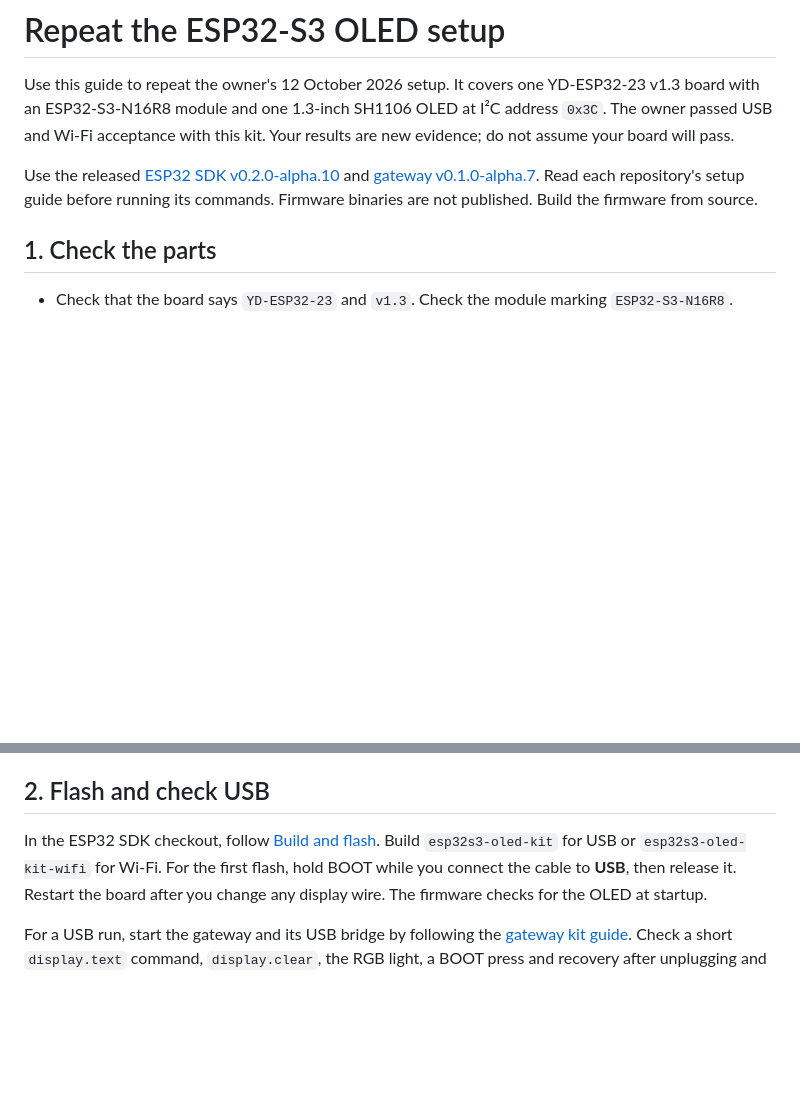
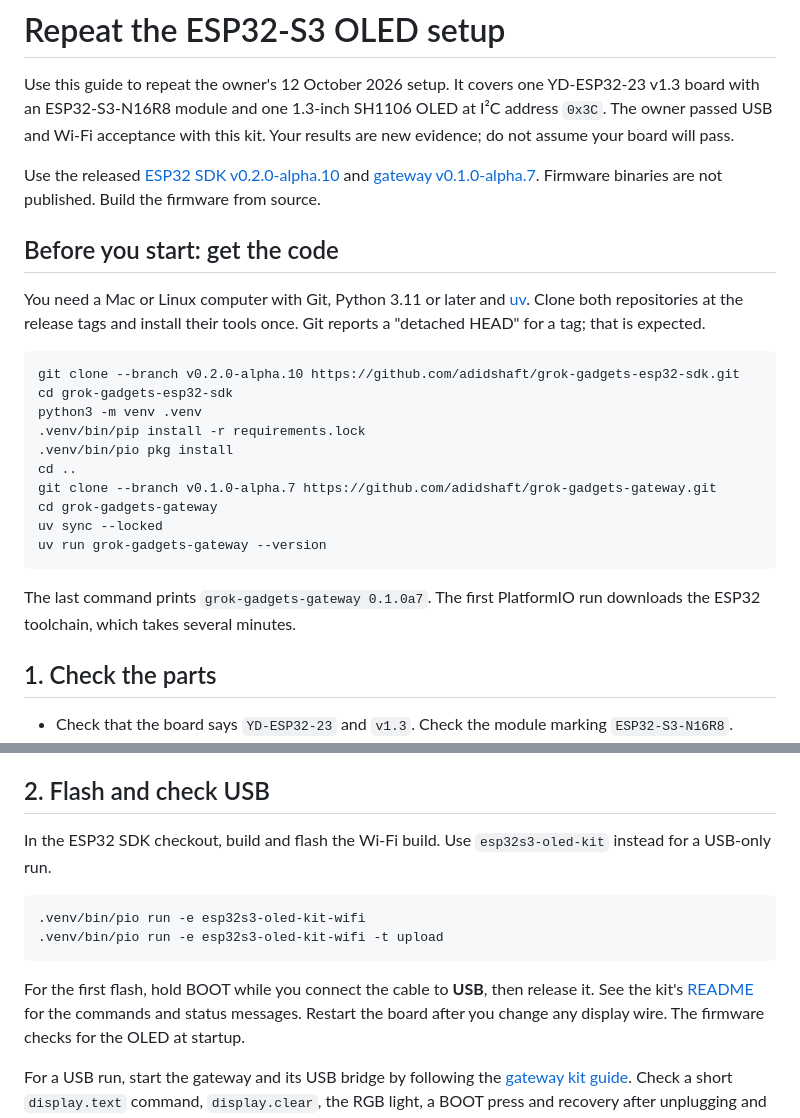
Before and after one commit to adidshaft/grok-gadgets, a Markdown page: docs/getting-started/repeat-the-kit.md, 2 parts joined by grey strips. Rendered like a GitHub page; blank space fills up the shorter version.

Commit message:
docs(HUB-KIT-005): add clone and tool-setup steps to the kit guide (#202)
A fresh-clone walk-through found that the guide never showed how to get
the code at the release tags, and that its flash step relied on a
PlatformIO environment only the ESP32 README Quickstart creates.

````diff
--- a/docs/getting-started/repeat-the-kit.md
+++ b/docs/getting-started/repeat-the-kit.md
@@ -7,8 +7,30 @@ kit. Your results are new evidence; do not assume your board will pass.
 
 Use the released [ESP32 SDK v0.2.0-alpha.10](https://github.com/adidshaft/grok-gadgets-esp32-sdk/releases/tag/v0.2.0-alpha.10)
 and [gateway v0.1.0-alpha.7](https://github.com/adidshaft/grok-gadgets-gateway/releases/tag/v0.1.0-alpha.7).
-Read each repository's setup guide before running its commands. Firmware binaries
-are not published. Build the firmware from source.
+Firmware binaries are not published. Build the firmware from source.
+
+## Before you start: get the code
+
+You need a Mac or Linux computer with Git, Python 3.11 or later and
+[uv](https://docs.astral.sh/uv/getting-started/installation/). Clone both
+repositories at the release tags and install their tools once. Git reports a
+"detached HEAD" for a tag; that is expected.
+
+```sh
+git clone --branch v0.2.0-alpha.10 https://github.com/adidshaft/grok-gadgets-esp32-sdk.git
+cd grok-gadgets-esp32-sdk
+python3 -m venv .venv
+.venv/bin/pip install -r requirements.lock
+.venv/bin/pio pkg install
+cd ..
+git clone --branch v0.1.0-alpha.7 https://github.com/adidshaft/grok-gadgets-gateway.git
+cd grok-gadgets-gateway
+uv sync --locked
+uv run grok-gadgets-gateway --version
+```
+
+The last command prints `grok-gadgets-gateway 0.1.0a7`. The first PlatformIO run
+downloads the ESP32 toolchain, which takes several minutes.
 
 ## 1. Check the parts
 
@@ -37,9 +59,17 @@ labels; do not infer pin position from a photo or wire color.
 
 ## 2. Flash and check USB
 
-In the ESP32 SDK checkout, follow [Build and flash](https://github.com/adidshaft/grok-gadgets-esp32-sdk/blob/v0.2.0-alpha.10/examples/oled-kit/README.md).
-Build `esp32s3-oled-kit` for USB or `esp32s3-oled-kit-wifi` for Wi-Fi. For the
-first flash, hold BOOT while you connect the cable to **USB**, then release it.
+In the ESP32 SDK checkout, build and flash the Wi-Fi build. Use
+`esp32s3-oled-kit` instead for a USB-only run.
+
+```sh
+.venv/bin/pio run -e esp32s3-oled-kit-wifi
+.venv/bin/pio run -e esp32s3-oled-kit-wifi -t upload
+```
+
+For the first flash, hold BOOT while you connect the cable to **USB**, then release it.
+See the kit's [README](https://github.com/adidshaft/grok-gadgets-esp32-sdk/blob/v0.2.0-alpha.10/examples/oled-kit/README.md)
+for the commands and status messages.
 Restart the board after you change any display wire. The firmware checks for the
 OLED at startup.
 
````
